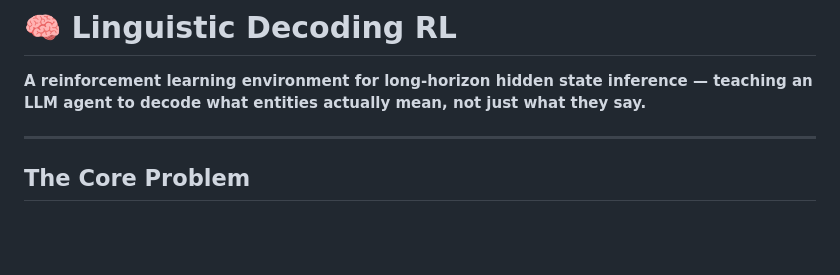
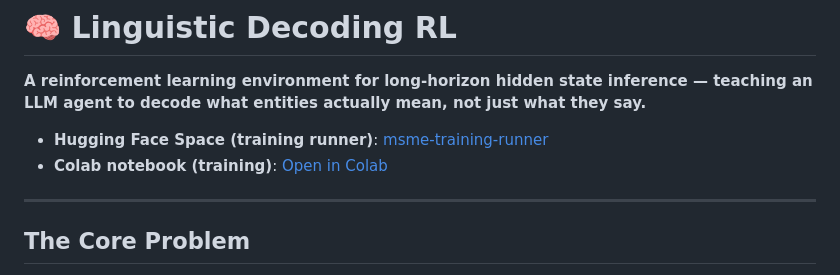
Before and after one commit to di35117/msme_env, a Markdown page: README.md, the part around the change. Rendered like a GitHub page; blank space fills up the shorter version.

Commit message:
Integrated the hf spaces links and colab links

```diff
--- a/README.md
+++ b/README.md
@@ -1,6 +1,9 @@
 # 🧠 Linguistic Decoding RL
 
 **A reinforcement learning environment for long-horizon hidden state inference — teaching an LLM agent to decode what entities actually mean, not just what they say.**
+
+- **Hugging Face Space (training runner)**: [msme-training-runner](https://huggingface.co/spaces/di35117/msme-training-runner)
+- **Colab notebook (training)**: [Open in Colab](https://colab.research.google.com/drive/1P7YalP0scTuiNrJGBPqwzdPRUkgN4f1w)
 
 ---
 
```
